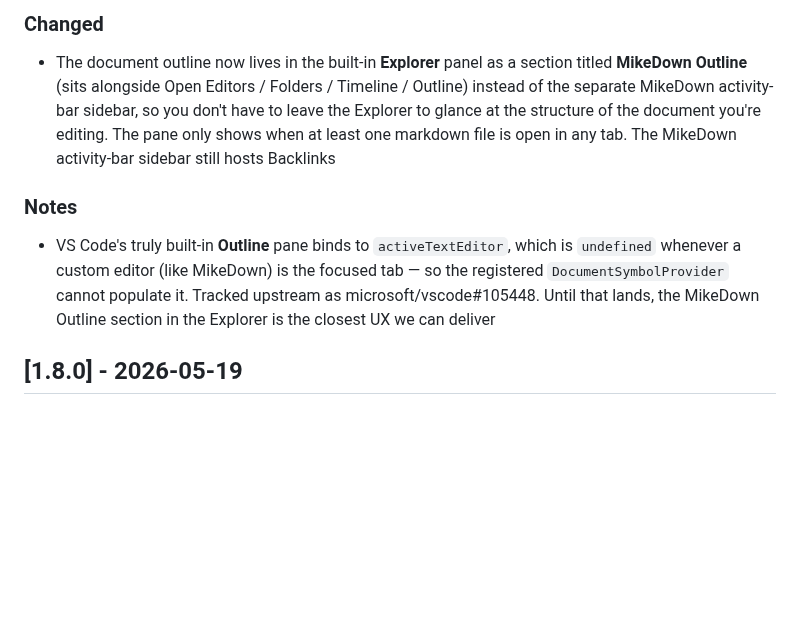
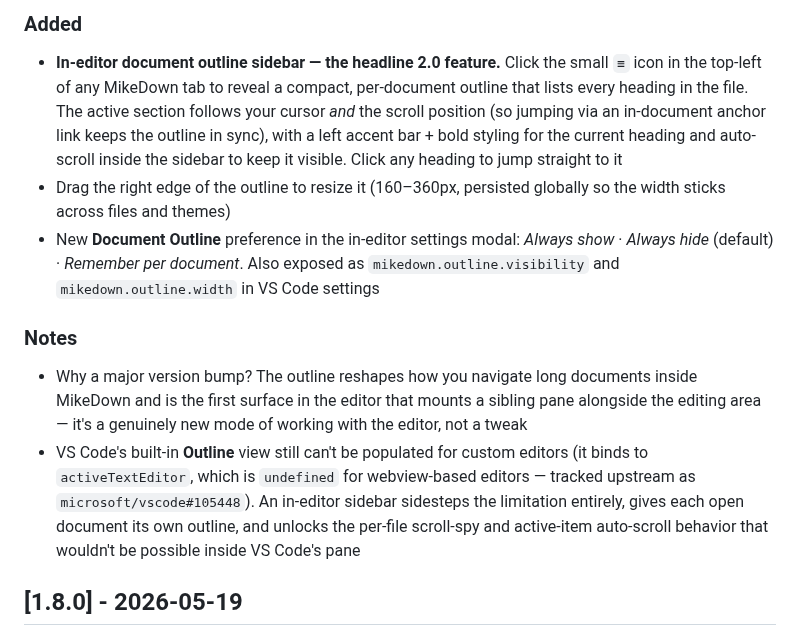
Before and after one commit to mikejoseph23/mikedown, a Markdown page: CHANGELOG.md, the part around one of its changes. Drawn GitHub-style; blank space fills up the shorter version.

```diff
--- a/CHANGELOG.md
+++ b/CHANGELOG.md
@@ -6,11 +6,14 @@ All notable changes to MikeDown Editor are documented here.
 
-### Changed
+### Added
 
-- The document outline now lives in the built-in **Explorer** panel as a section titled **MikeDown Outline** (sits alongside Open Editors / Folders / Timeline / Outline) instead of the separate MikeDown activity-bar sidebar, so you don't have to leave the Explorer to glance at the structure of the document you're editing. The pane only shows when at least one markdown file is open in any tab. The MikeDown activity-bar sidebar still hosts Backlinks
+- **In-editor document outline sidebar — the headline 2.0 feature.** Click the small `≡` icon in the top-left of any MikeDown tab to reveal a compact, per-document outline that lists every heading in the file. The active section follows your cursor *and* the scroll position (so jumping via an in-document anchor link keeps the outline in sync), with a left accent bar + bold styling for the current heading and auto-scroll inside the sidebar to keep it visible. Click any heading to jump straight to it
+- Drag the right edge of the outline to resize it (160–360px, persisted globally so the width sticks across files and themes)
+- New **Document Outline** preference in the in-editor settings modal: *Always show* · *Always hide* (default) · *Remember per document*. Also exposed as `mikedown.outline.visibility` and `mikedown.outline.width` in VS Code settings
 
 ### Notes
 
-- VS Code's truly built-in **Outline** pane binds to `activeTextEditor`, which is `undefined` whenever a custom editor (like MikeDown) is the focused tab — so the registered `DocumentSymbolProvider` cannot populate it. Tracked upstream as microsoft/vscode#105448. Until that lands, the MikeDown Outline section in the Explorer is the closest UX we can deliver
+- Why a major version bump? The outline reshapes how you navigate long documents inside MikeDown and is the first surface in the editor that mounts a sibling pane alongside the editing area — it's a genuinely new mode of working with the editor, not a tweak
+- VS Code's built-in **Outline** view still can't be populated for custom editors (it binds to `activeTextEditor`, which is `undefined` for webview-based editors — tracked upstream as `microsoft/vscode#105448`). An in-editor sidebar sidesteps the limitation entirely, gives each open document its own outline, and unlocks the per-file scroll-spy and active-item auto-scroll behavior that wouldn't be possible inside VS Code's pane
 
 ## [1.8.0] - 2026-05-19
 
```
Also changed, not shown: other parts of CHANGELOG.md (+1 -1 lines), README.md (+8 -0 lines), assets/sample-docs/engineering-handbook.md (added, +113 -0 lines), assets/screenshots/outline-feature-dark.jpg (added), 7 other files.
